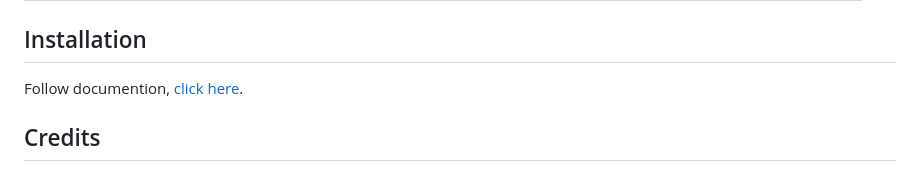
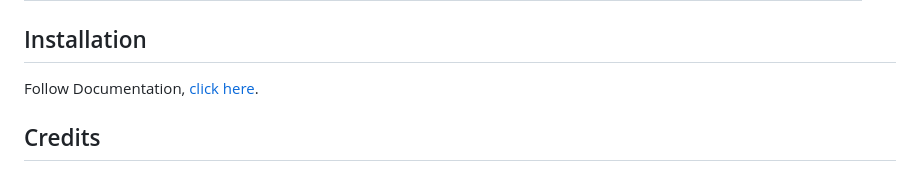
Before and after one commit to 03almeidag-hub/cfx-tw-tebex, a Markdown page: README.md, the part around the change. Drawn GitHub-style.

Commit message:
Fix typo in README installation section

```diff
--- a/README.md
+++ b/README.md
@@ -53,7 +53,7 @@ Monetize your game server with the same tools used by Hypixel and FiveM. Sell it
 | Inventory | ox_inventory, qs-inventory, the framework's native inventory (auto-detected) |
 
 ## Installation
-Follow documention, [click here](https://cfxtw.vercel.app/).
+Follow Documentation, [click here](https://cfxtw.vercel.app/).
 
 ## Credits
 - Base Tebex code redemption system: **[nass_tebexstore](https://github.com/najeetpie/nass_tebexstore)** by **najeetpie**
```
